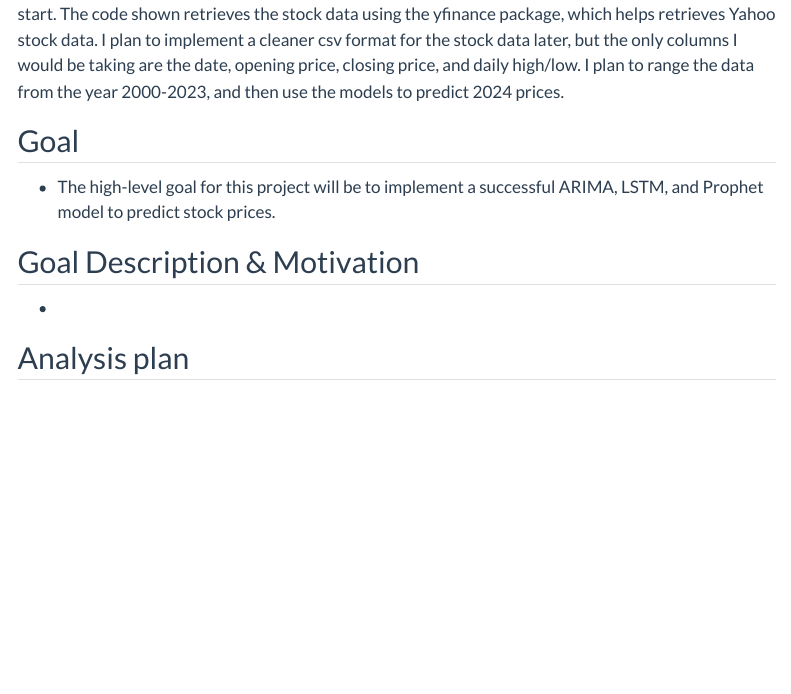
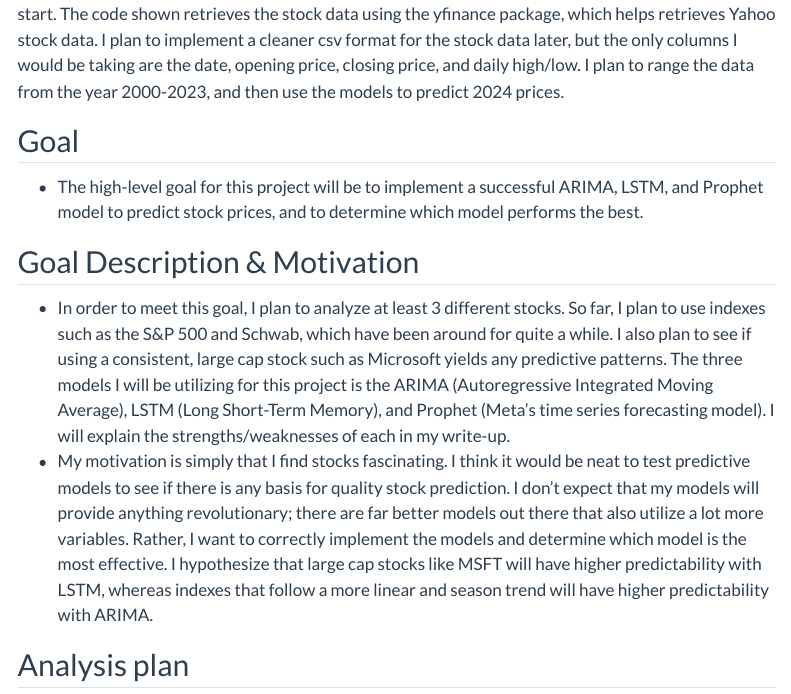
Before and after one commit to MattOsterhoudt/final-project-osterhoudt, a Quarto document (proposal.qmd): the page in a window 1100 px wide, from 720 px down. Rendered offline with R 4.5, knitr and Pandoc in place of Quarto, with nearby package versions; some code elsewhere in the file could not run offline; menus at the side of the page are left out.

Commit message:
Updates to goal description and motivation

```diff
--- a/proposal.qmd
+++ b/proposal.qmd
@@ -52,11 +52,12 @@ I have not fully decided which stock indexes, ETFs, or Large cap data to work wi
 
 ## Goal
 
--   The high-level goal for this project will be to implement a successful ARIMA, LSTM, and Prophet model to predict stock prices.
+-   The high-level goal for this project will be to implement a successful ARIMA, LSTM, and Prophet model to predict stock prices, and to determine which model performs the best.
 
 ## Goal Description & Motivation
 
--
+-   In order to meet this goal, I plan to analyze at least 3 different stocks. So far, I plan to use indexes such as the S&P 500 and Schwab, which have been around for quite a while. I also plan to see if using a consistent, large cap stock such as Microsoft yields any predictive patterns. The three models I will be utilizing for this project is the ARIMA (Autoregressive Integrated Moving Average), LSTM (Long Short-Term Memory), and Prophet (Meta's time series forecasting model). I will explain the strengths/weaknesses of each in my write-up.
+-   My motivation is simply that I find stocks fascinating. I think it would be neat to test predictive models to see if there is any basis for quality stock prediction. I don't expect that my models will provide anything revolutionary; there are far better models out there that also utilize a lot more variables. Rather, I want to correctly implement the models and determine which model is the most effective. I hypothesize that large cap stocks like MSFT will have higher predictability with LSTM, whereas indexes that follow a more linear and season trend will have higher predictability with ARIMA.
 
 ## Analysis plan
 
```
